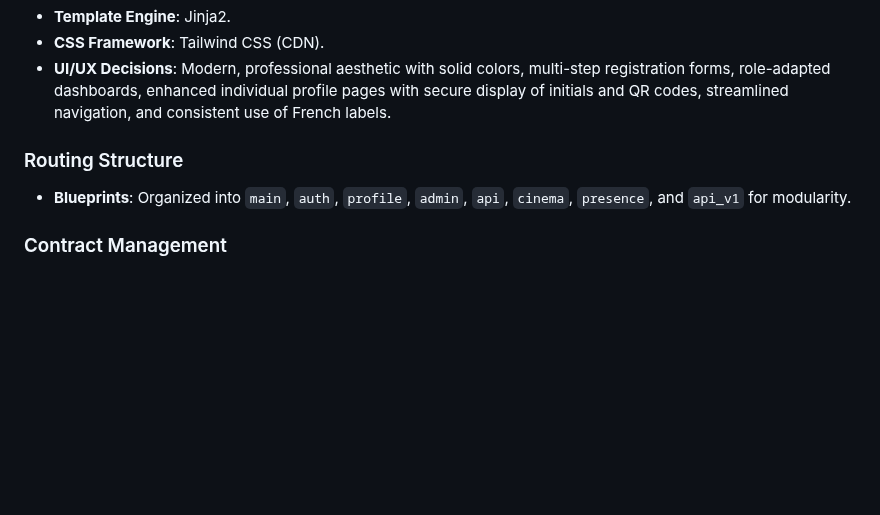
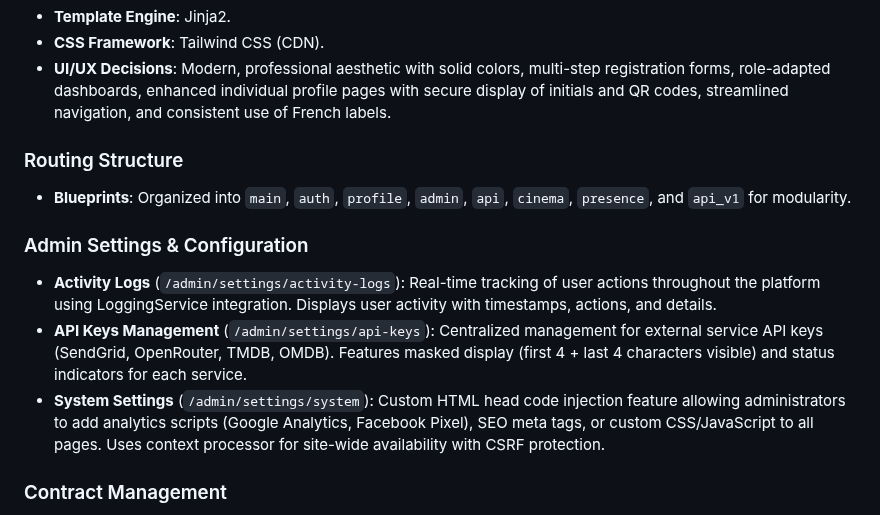
Before and after one commit to moa-digitalagency/Talento, a Markdown page: replit.md, the part around the change. GitHub-like rendering; blank space fills up the shorter version.

Commit message:
Add admin settings for activity logs, API keys, and custom code
Introduce new admin settings pages for activity logs, API key management (SendGrid, OpenRouter, TMDB, OMDB), and system settings with custom HTML head code injection.

Replit-Commit-Author: Agent
Replit-Commit-Session-Id: 0e1f65f1-457d-4e47-bf15-920542ccaa96
Replit-Commit-Checkpoint-Type: full_checkpoint
Replit-Commit-Screenshot-Url: https://storage.googleapis.com/screenshot-production-us-central1/a823f466-1e15-46ad-90df-016e3fe62c44/0e1f65f1-457d-4e47-bf15-920542ccaa96/h0LEmGH

```diff
--- a/replit.md
+++ b/replit.md
@@ -49,6 +49,11 @@ Preferred communication style: Simple, everyday language.
 ### Routing Structure
 - **Blueprints**: Organized into `main`, `auth`, `profile`, `admin`, `api`, `cinema`, `presence`, and `api_v1` for modularity.
 
+### Admin Settings & Configuration
+- **Activity Logs** (`/admin/settings/activity-logs`): Real-time tracking of user actions throughout the platform using LoggingService integration. Displays user activity with timestamps, actions, and details.
+- **API Keys Management** (`/admin/settings/api-keys`): Centralized management for external service API keys (SendGrid, OpenRouter, TMDB, OMDB). Features masked display (first 4 + last 4 characters visible) and status indicators for each service.
+- **System Settings** (`/admin/settings/system`): Custom HTML head code injection feature allowing administrators to add analytics scripts (Google Analytics, Facebook Pixel), SEO meta tags, or custom CSS/JavaScript to all pages. Uses context processor for site-wide availability with CSRF protection.
+
 ### Contract Management
 - **Main Contracts Page**: `/contrats` - Accessible from main navigation for all talents. Currently under development with planned features including contract creation, electronic signature, tracking, notifications, archiving, and PDF export.
 - **Cinema Contracts Page**: `/cinema/contrats` - Dedicated contracts management for cinema talents. Accessible from cinema module sidebar with same planned features tailored for film industry contracts.
```
